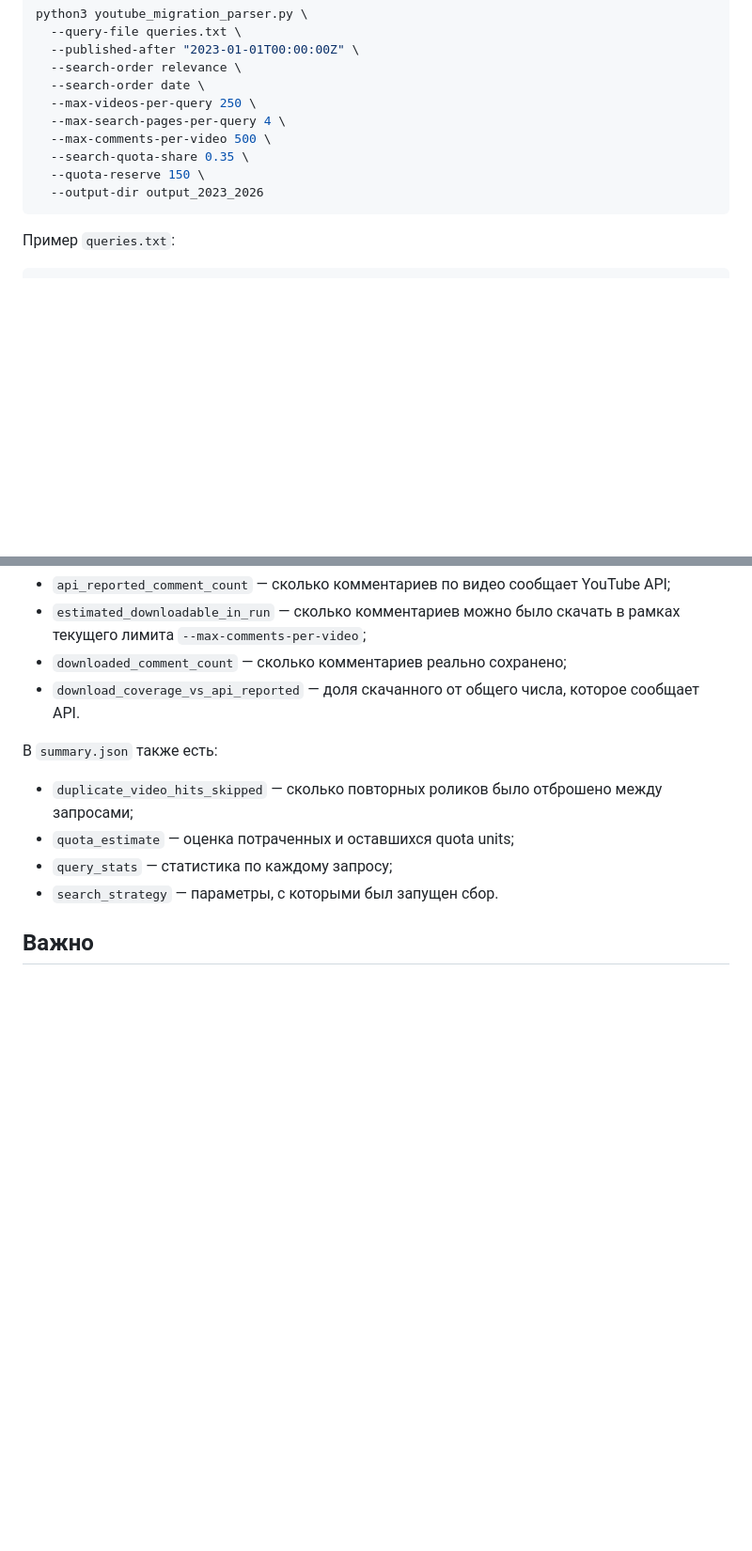
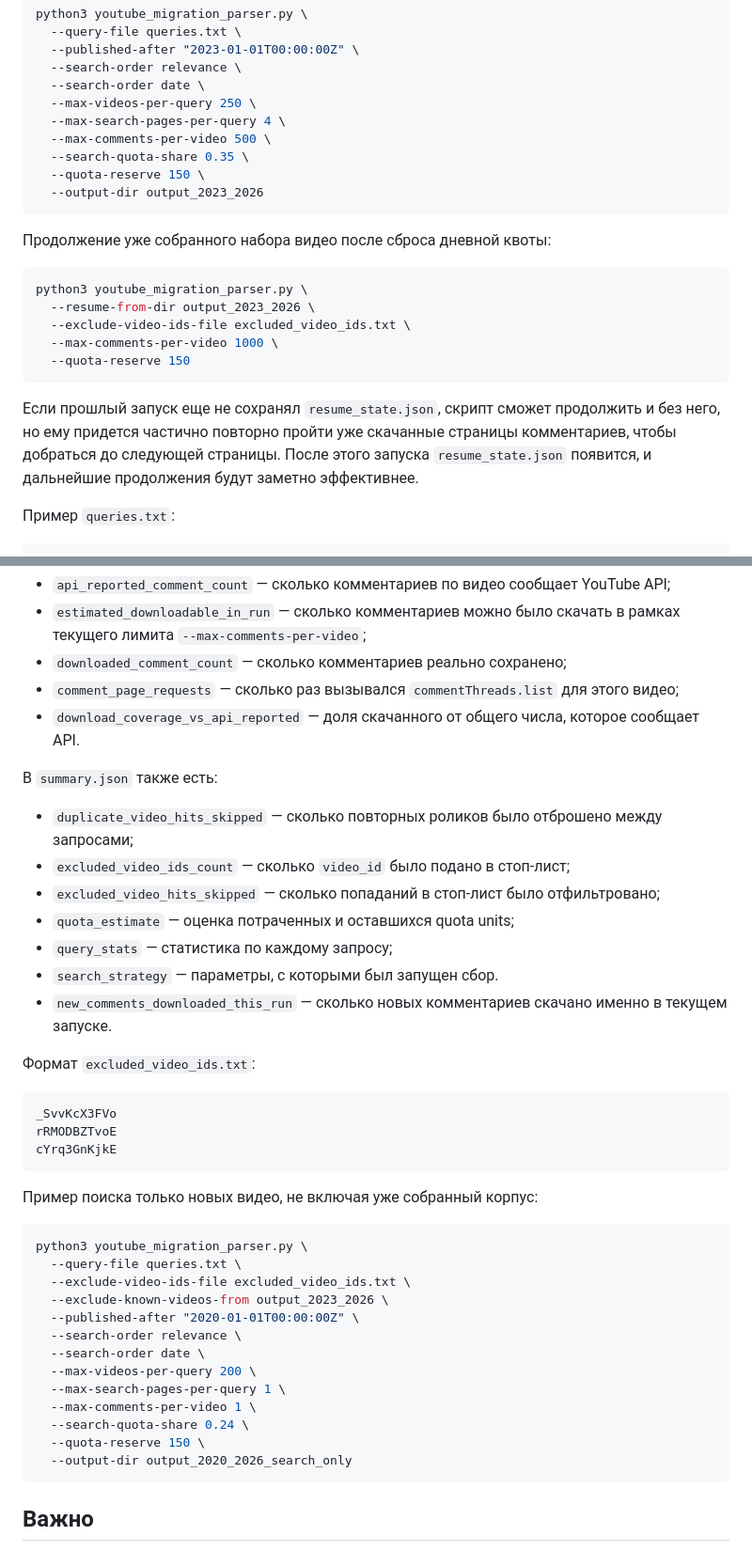
Before and after one commit to sivercap-tech/LLM-Migrant-Study, a Markdown page: README.md, 2 parts joined by grey strips. Shown at 94% size. Drawn GitHub-style; blank space fills up the shorter version.

Commit message:
Update README with continuation instructions and usage
Added continuation instructions for video set download and clarified script usage.

````diff
--- a/README.md
+++ b/README.md
@@ -56,6 +56,18 @@ python3 youtube_migration_parser.py \
   --output-dir output_2023_2026
 ```
 
+Продолжение уже собранного набора видео после сброса дневной квоты:
+
+```bash
+python3 youtube_migration_parser.py \
+  --resume-from-dir output_2023_2026 \
+  --exclude-video-ids-file excluded_video_ids.txt \
+  --max-comments-per-video 1000 \
+  --quota-reserve 150
+```
+
+Если прошлый запуск еще не сохранял `resume_state.json`, скрипт сможет продолжить и без него, но ему придется частично повторно пройти уже скачанные страницы комментариев, чтобы добраться до следующей страницы. После этого запуска `resume_state.json` появится, и дальнейшие продолжения будут заметно эффективнее.
+
 Пример `queries.txt`:
 
 ```text
@@ -112,15 +128,44 @@ python3 youtube_migration_parser.py \
 - `api_reported_comment_count` — сколько комментариев по видео сообщает YouTube API;
 - `estimated_downloadable_in_run` — сколько комментариев можно было скачать в рамках текущего лимита `--max-comments-per-video`;
 - `downloaded_comment_count` — сколько комментариев реально сохранено;
+- `comment_page_requests` — сколько раз вызывался `commentThreads.list` для этого видео;
 - `download_coverage_vs_api_reported` — доля скачанного от общего числа, которое сообщает API.
 
 В `summary.json` также есть:
 
 - `duplicate_video_hits_skipped` — сколько повторных роликов было отброшено между запросами;
+- `excluded_video_ids_count` — сколько `video_id` было подано в стоп-лист;
+- `excluded_video_hits_skipped` — сколько попаданий в стоп-лист было отфильтровано;
 - `quota_estimate` — оценка потраченных и оставшихся quota units;
 - `query_stats` — статистика по каждому запросу;
 - `search_strategy` — параметры, с которыми был запущен сбор.
+- `new_comments_downloaded_this_run` — сколько новых комментариев скачано именно в текущем запуске.
 
+Формат `excluded_video_ids.txt`:
+
+```text
+_SvvKcX3FVo
+rRMODBZTvoE
+cYrq3GnKjkE
+```
+
+Пример поиска только новых видео, не включая уже собранный корпус:
+
+```bash
+python3 youtube_migration_parser.py \
+  --query-file queries.txt \
+  --exclude-video-ids-file excluded_video_ids.txt \
+  --exclude-known-videos-from output_2023_2026 \
+  --published-after "2020-01-01T00:00:00Z" \
+  --search-order relevance \
+  --search-order date \
+  --max-videos-per-query 200 \
+  --max-search-pages-per-query 1 \
+  --max-comments-per-video 1 \
+  --search-quota-share 0.24 \
+  --quota-reserve 150 \
+  --output-dir output_2020_2026_search_only
+```
 
 ## Важно
 
````
Also changed, not shown: other parts of README.md (+4 -0 lines).
